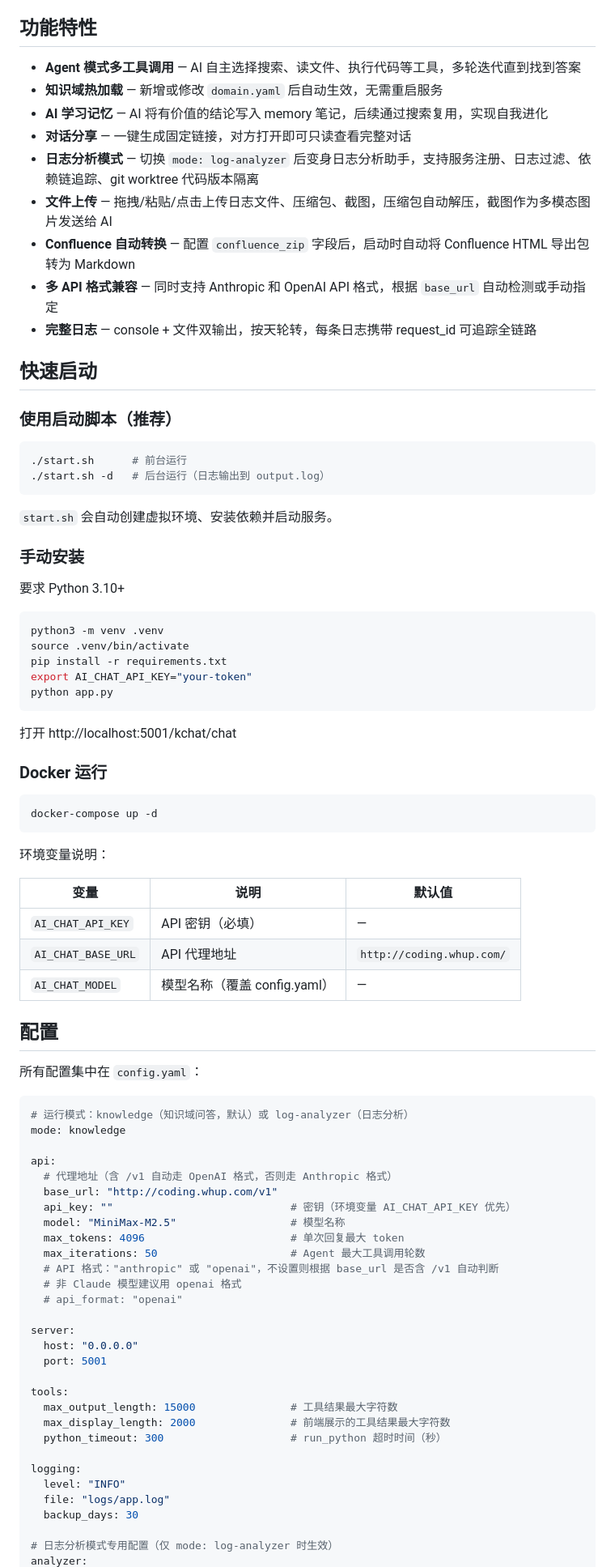
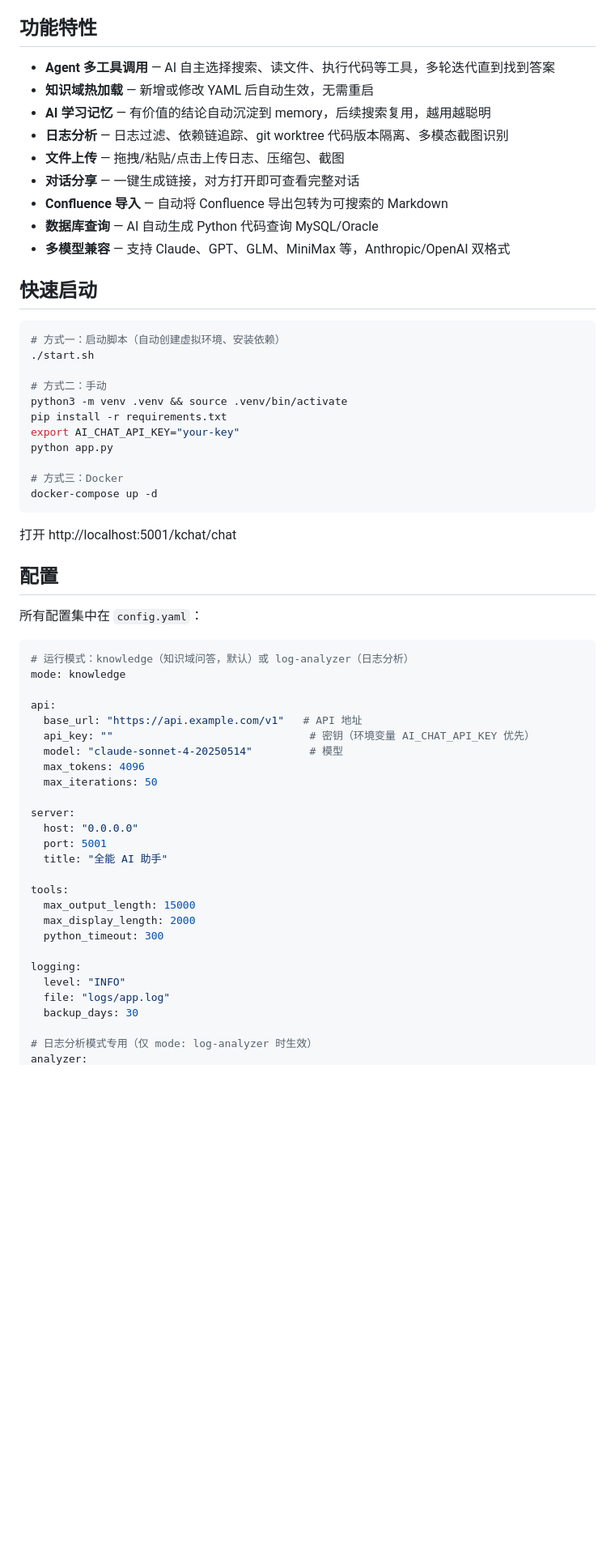
Before and after one commit to zdco/knowledge-chat, a Markdown page: README.md, the part around one of its changes. Shown at 81% size. Drawn GitHub-style; blank space fills up the shorter version.

Commit message:
docs: 重写 README，突出项目定位和差异化价值，新增与 OpenClaw 对比

````diff
--- a/README.md
+++ b/README.md
@@ -33,54 +64,33 @@
 
 ## 功能特性
 
-- **Agent 模式多工具调用** — AI 自主选择搜索、读文件、执行代码等工具，多轮迭代直到找到答案
-- **知识域热加载** — 新增或修改 `domain.yaml` 后自动生效，无需重启服务
-- **AI 学习记忆** — AI 将有价值的结论写入 memory 笔记，后续通过搜索复用，实现自我进化
-- **对话分享** — 一键生成固定链接，对方打开即可只读查看完整对话
-- **日志分析模式** — 切换 `mode: log-analyzer` 后变身日志分析助手，支持服务注册、日志过滤、依赖链追踪、git worktree 代码版本隔离
-- **文件上传** — 拖拽/粘贴/点击上传日志文件、压缩包、截图，压缩包自动解压，截图作为多模态图片发送给 AI
-- **Confluence 自动转换** — 配置 `confluence_zip` 字段后，启动时自动将 Confluence HTML 导出包转为 Markdown
-- **多 API 格式兼容** — 同时支持 Anthropic 和 OpenAI API 格式，根据 `base_url` 自动检测或手动指定
-- **完整日志** — console + 文件双输出，按天轮转，每条日志携带 request_id 可追踪全链路
+- **Agent 多工具调用** — AI 自主选择搜索、读文件、执行代码等工具，多轮迭代直到找到答案
+- **知识域热加载** — 新增或修改 YAML 后自动生效，无需重启
+- **AI 学习记忆** — 有价值的结论自动沉淀到 memory，后续搜索复用，越用越聪明
+- **日志分析** — 日志过滤、依赖链追踪、git worktree 代码版本隔离、多模态截图识别
+- **文件上传** — 拖拽/粘贴/点击上传日志、压缩包、截图
+- **对话分享** — 一键生成链接，对方打开即可查看完整对话
+- **Confluence 导入** — 自动将 Confluence 导出包转为可搜索的 Markdown
+- **数据库查询** — AI 自动生成 Python 代码查询 MySQL/Oracle
+- **多模型兼容** — 支持 Claude、GPT、GLM、MiniMax 等，Anthropic/OpenAI 双格式
 
 ## 快速启动
 
-### 使用启动脚本（推荐）
+```bash
+# 方式一：启动脚本（自动创建虚拟环境、安装依赖）
+./start.sh
 
-```bash
-./start.sh      # 前台运行
-./start.sh -d   # 后台运行（日志输出到 output.log）
-```
+# 方式二：手动
+python3 -m venv .venv && source .venv/bin/activate
+pip install -r requirements.txt
+export AI_CHAT_API_KEY="your-key"
+python app.py
 
-`start.sh` 会自动创建虚拟环境、安装依赖并启动服务。
-
-### 手动安装
-
-要求 Python 3.10+
-
-```bash
-python3 -m venv .venv
-source .venv/bin/activate
-pip install -r requirements.txt
-export AI_CHAT_API_KEY="your-token"
-python app.py
+# 方式三：Docker
+docker-compose up -d
 ```
 
 打开 http://localhost:5001/kchat/chat
-
-### Docker 运行
-
-```bash
-docker-compose up -d
-```
-
-环境变量说明：
-
-| 变量 | 说明 | 默认值 |
-|------|------|--------|
-| `AI_CHAT_API_KEY` | API 密钥（必填） | — |
-| `AI_CHAT_BASE_URL` | API 代理地址 | `http://coding.whup.com/` |
-| `AI_CHAT_MODEL` | 模型名称（覆盖 config.yaml） | — |
 
 ## 配置
 
@@ -91,29 +101,26 @@ docker-compose up -d
 mode: knowledge
 
 api:
-  # 代理地址（含 /v1 自动走 OpenAI 格式，否则走 Anthropic 格式）
-  base_url: "http://coding.whup.com/v1"
-  api_key: ""                            # 密钥（环境变量 AI_CHAT_API_KEY 优先）
-  model: "MiniMax-M2.5"                  # 模型名称
-  max_tokens: 4096                       # 单次回复最大 token
-  max_iterations: 50                     # Agent 最大工具调用轮数
-  # API 格式："anthropic" 或 "openai"，不设置则根据 base_url 是否含 /v1 自动判断
-  # 非 Claude 模型建议用 openai 格式
-  # api_format: "openai"
+  base_url: "https://api.example.com/v1"   # API 地址
+  api_key: ""                               # 密钥（环境变量 AI_CHAT_API_KEY 优先）
+  model: "claude-sonnet-4-20250514"         # 模型
+  max_tokens: 4096
+  max_iterations: 50
 
 server:
   host: "0.0.0.0"
   port: 5001
+  title: "全能 AI 助手"
 
 tools:
-  max_output_length: 15000               # 工具结果最大字符数
-  max_display_length: 2000               # 前端展示的工具结果最大字符数
-  python_timeout: 300                    # run_python 超时时间（秒）
+  max_output_length: 15000
+  max_display_length: 2000
+  python_timeout: 300
 
 logging:
   level: "INFO"
   file: "logs/app.log"
   backup_days: 30
 
-# 日志分析模式专用配置（仅 mode: log-analyzer 时生效）
+# 日志分析模式专用（仅 mode: log-analyzer 时生效）
 analyzer:
````
Also changed, not shown: other parts of README.md (+110 -156 lines).
